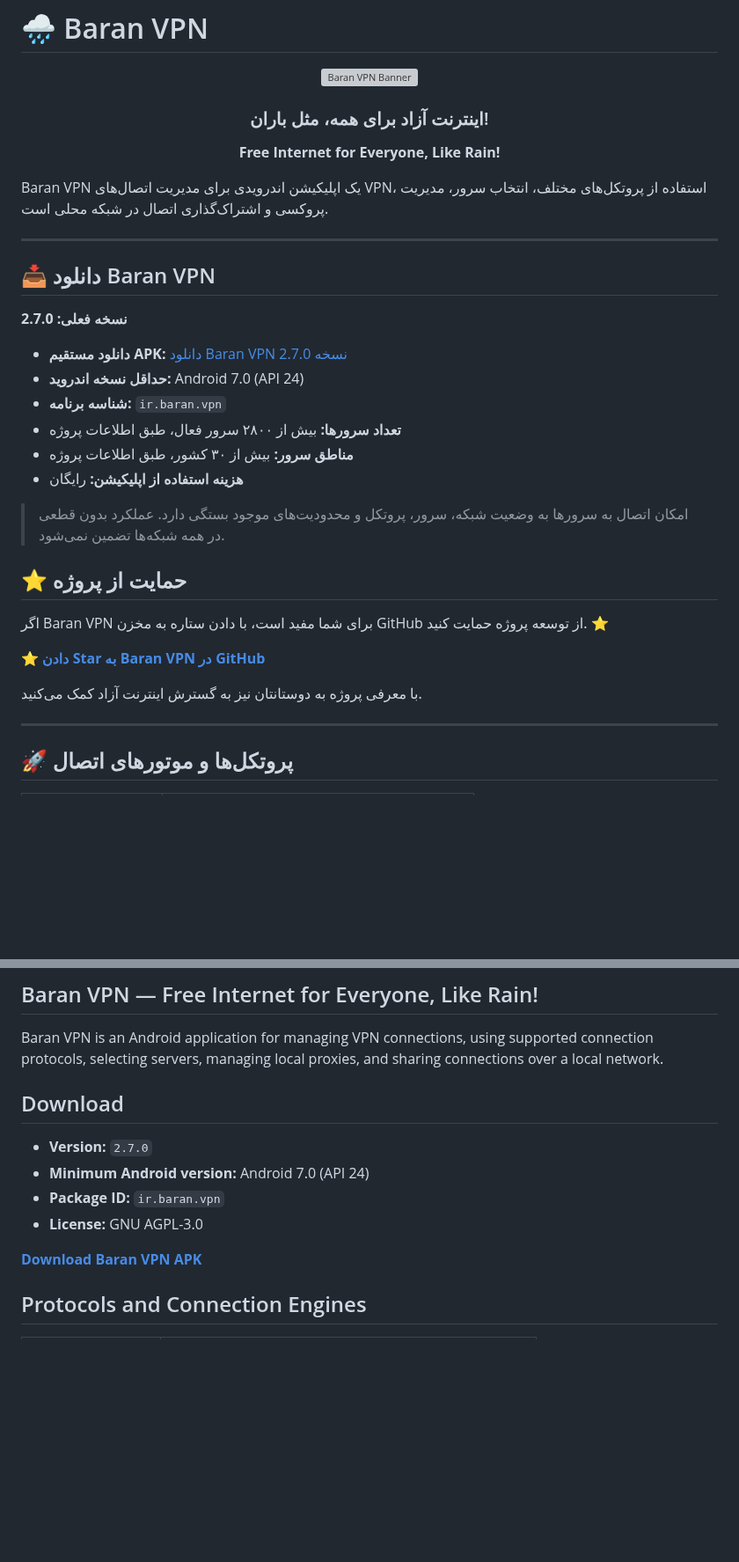
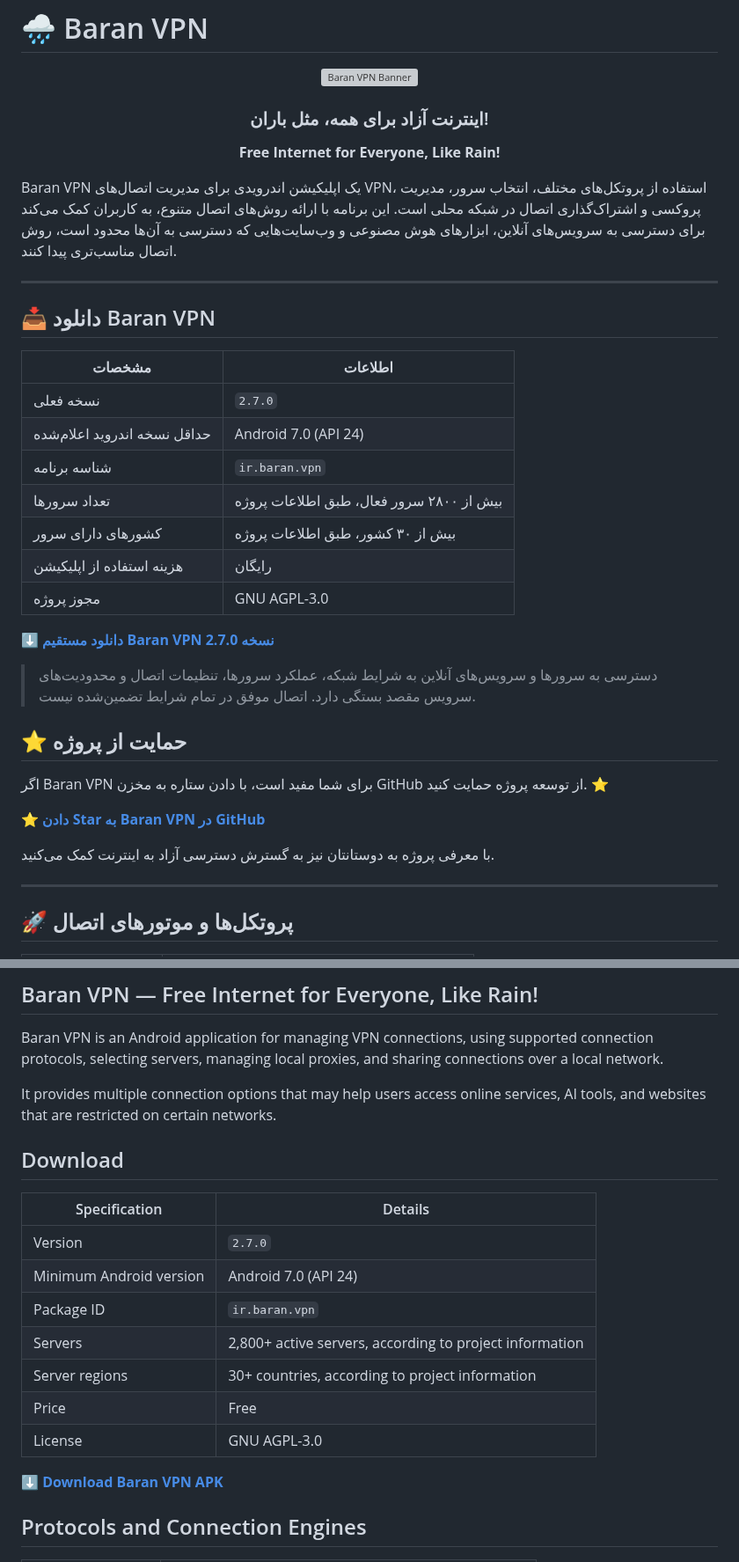
Before and after one commit to AppBaran/BaranVpn, a Markdown page: README.md, 2 parts joined by grey strips. Shown at 88% size. Drawn GitHub-style; blank space fills up the shorter version; grey boxes are pictures that could not be loaded.

```diff
--- a/README.md
+++ b/README.md
@@ -10,22 +10,25 @@
   <strong>Free Internet for Everyone, Like Rain!</strong>
 </p>
 
-Baran VPN یک اپلیکیشن اندرویدی برای مدیریت اتصال‌های VPN، استفاده از پروتکل‌های مختلف، انتخاب سرور، مدیریت پروکسی و اشتراک‌گذاری اتصال در شبکه محلی است.
+Baran VPN یک اپلیکیشن اندرویدی برای مدیریت اتصال‌های VPN، استفاده از پروتکل‌های مختلف، انتخاب سرور، مدیریت پروکسی و اشتراک‌گذاری اتصال در شبکه محلی است. این برنامه با ارائه روش‌های اتصال متنوع، به کاربران کمک می‌کند برای دسترسی به سرویس‌های آنلاین، ابزارهای هوش مصنوعی و وب‌سایت‌هایی که دسترسی به آن‌ها محدود است، روش اتصال مناسب‌تری پیدا کنند.
 
 ---
 
 ## 📥 دانلود Baran VPN
 
-**نسخه فعلی: 2.7.0**
+| مشخصات | اطلاعات |
+|---|---|
+| نسخه فعلی | `2.7.0` |
+| حداقل نسخه اندروید اعلام‌شده | Android 7.0 (API 24) |
+| شناسه برنامه | `ir.baran.vpn` |
+| تعداد سرورها | بیش از ۲۸۰۰ سرور فعال، طبق اطلاعات پروژه |
+| کشورهای دارای سرور | بیش از ۳۰ کشور، طبق اطلاعات پروژه |
+| هزینه استفاده از اپلیکیشن | رایگان |
+| مجوز پروژه | GNU AGPL-3.0 |
 
-- **دانلود مستقیم APK:** [دانلود Baran VPN نسخه 2.7.0](https://github.com/AppBaran/BaranVpn/releases/download/V.2.7.0/Baran.vpn.v.2.7.0.All.device.apk)
-- **حداقل نسخه اندروید:** Android 7.0 (API 24)
-- **شناسه برنامه:** `ir.baran.vpn`
-- **تعداد سرورها:** بیش از ۲۸۰۰ سرور فعال، طبق اطلاعات پروژه
-- **مناطق سرور:** بیش از ۳۰ کشور، طبق اطلاعات پروژه
-- **هزینه استفاده از اپلیکیشن:** رایگان
+**[⬇️ دانلود مستقیم Baran VPN نسخه 2.7.0](https://github.com/AppBaran/BaranVpn/releases/download/V.2.7.0/Baran.vpn.v.2.7.0.All.device.apk)**
 
-> امکان اتصال به سرورها به وضعیت شبکه، سرور، پروتکل و محدودیت‌های موجود بستگی دارد. عملکرد بدون قطعی در همه شبکه‌ها تضمین نمی‌شود.
+> دسترسی به سرورها و سرویس‌های آنلاین به شرایط شبکه، عملکرد سرورها، تنظیمات اتصال و محدودیت‌های سرویس مقصد بستگی دارد. اتصال موفق در تمام شرایط تضمین‌شده نیست.
 
 ## ⭐ حمایت از پروژه
 
@@ -33,7 +36,7 @@ Baran VPN یک اپلیکیشن اندرویدی برای مدیریت اتصا
 
 **[⭐ دادن Star به Baran VPN در GitHub](https://github.com/AppBaran/BaranVpn)**
 
-با معرفی پروژه به دوستانتان نیز به گسترش اینترنت آزاد کمک می‌کنید.
+با معرفی پروژه به دوستانتان نیز به گسترش دسترسی آزاد به اینترنت کمک می‌کنید.
 
 ---
 
@@ -229,14 +245,21 @@ Baran VPN یک اپلیکیشن اندرویدی برای مدیریت اتصا
 
 Baran VPN is an Android application for managing VPN connections, using supported connection protocols, selecting servers, managing local proxies, and sharing connections over a local network.
 
+It provides multiple connection options that may help users access online services, AI tools, and websites that are restricted on certain networks.
+
 ## Download
 
-- **Version:** `2.7.0`
-- **Minimum Android version:** Android 7.0 (API 24)
-- **Package ID:** `ir.baran.vpn`
-- **License:** GNU AGPL-3.0
+| Specification | Details |
+|---|---|
+| Version | `2.7.0` |
+| Minimum Android version | Android 7.0 (API 24) |
+| Package ID | `ir.baran.vpn` |
+| Servers | 2,800+ active servers, according to project information |
+| Server regions | 30+ countries, according to project information |
+| Price | Free |
+| License | GNU AGPL-3.0 |
 
-**[Download Baran VPN APK](https://github.com/AppBaran/BaranVpn/releases/download/V.2.7.0/Baran.vpn.v.2.7.0.All.device.apk)**
+**[⬇️ Download Baran VPN APK](https://github.com/AppBaran/BaranVpn/releases/download/V.2.7.0/Baran.vpn.v.2.7.0.All.device.apk)**
 
 ## Protocols and Connection Engines
 
```
Also changed, not shown: other parts of README.md (+81 -13 lines).
